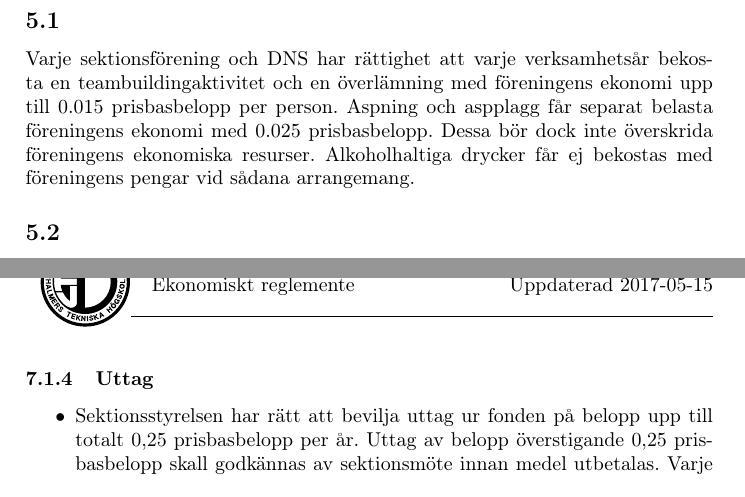
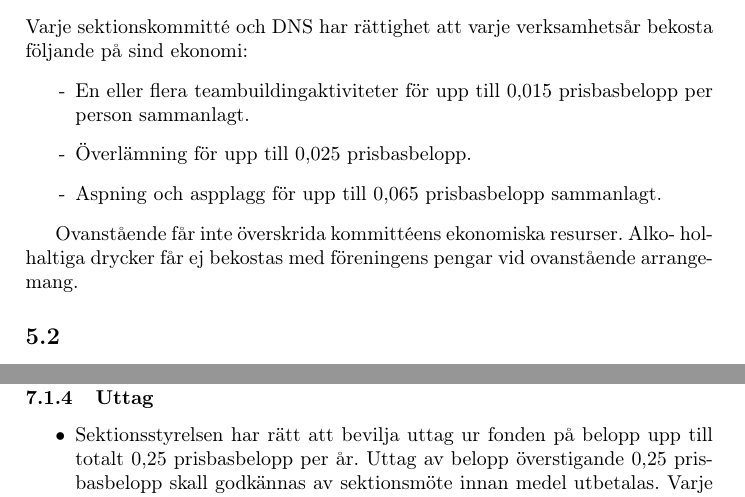
Before and after one commit to dtekcth/styrdokument, a LaTeX document (ekonomiskt_reglemente/ekonomiskt_reglemente.tex): two parts of pages 6 and 7 of 7 before the commit and two parts of pages 6 and 7 of 8 after it, joined at a grey line, cut at the place of the change. Compiled offline with pdfLaTeX.

Commit message:
uppdaterat enligt sektionsmöte 3 2017/2018

```diff
--- a/ekonomiskt_reglemente/ekonomiskt_reglemente.tex
+++ b/ekonomiskt_reglemente/ekonomiskt_reglemente.tex
@@ -15,7 +15,7 @@
 \setcounter{secnumdepth}{5}
 
 %FYLL I VID ÄNDRINGAR%%%%%%%%%%%%%%%%%%%%%%%%%%%%%%%%%%%%%%%%%%%%%%%%%%
-\newcommand{\updated}{2017-05-15} %Insert
+\newcommand{\updated}{2018-04-24} %Insert
 
 
 
@@ -162,12 +162,17 @@ I de fall en intresseförening eller annan grupp under sektionen har beviljats e
 \section{Internrepresentation}
 \subsection{}
 \label{sec:internreps}
-Varje sektionsförening och DNS har rättighet att varje verksamhetsår bekosta en
-teambuildingaktivitet och en överlämning med föreningens ekonomi upp till 0.015
-prisbasbelopp per person. Aspning och aspplagg får separat belasta föreningens ekonomi
-med 0.025 prisbasbelopp. Dessa bör dock inte överskrida föreningens ekonomiska
-resurser. Alkoholhaltiga drycker får ej bekostas med föreningens pengar vid
-sådana arrangemang.
+Varje sektionskommitté och DNS har rättighet att varje verksamhetsår bekosta följande på sind ekonomi:
+\begin{itemize}
+    \item[-] En eller flera teambuildingaktiviteter för upp till 0,015 prisbasbelopp per person sammanlagt.
+    \item[-] Överlämning för upp till 0,025 prisbasbelopp.
+    \item[-] Aspning och aspplagg för upp till 0,065 prisbasbelopp sammanlagt.
+\end{itemize}
+
+Ovanstående får inte överskrida kommittéens ekonomiska resurser. Alko-
+holhaltiga drycker får ej bekostas med föreningens pengar vid ovanstående
+arrangemang.
+
 \subsection{}
 Styrelsen har rätt att bevilja intresseföreningar eller andra grupperingar under teknologsektionen rättighet motsvarande §\ref{sec:internreps} om det anses vara motiverat.
 
```
Also changed, not shown: ekonomiskt_reglemente/ekonomiskt_reglemente.tex (4 more changed lines).
